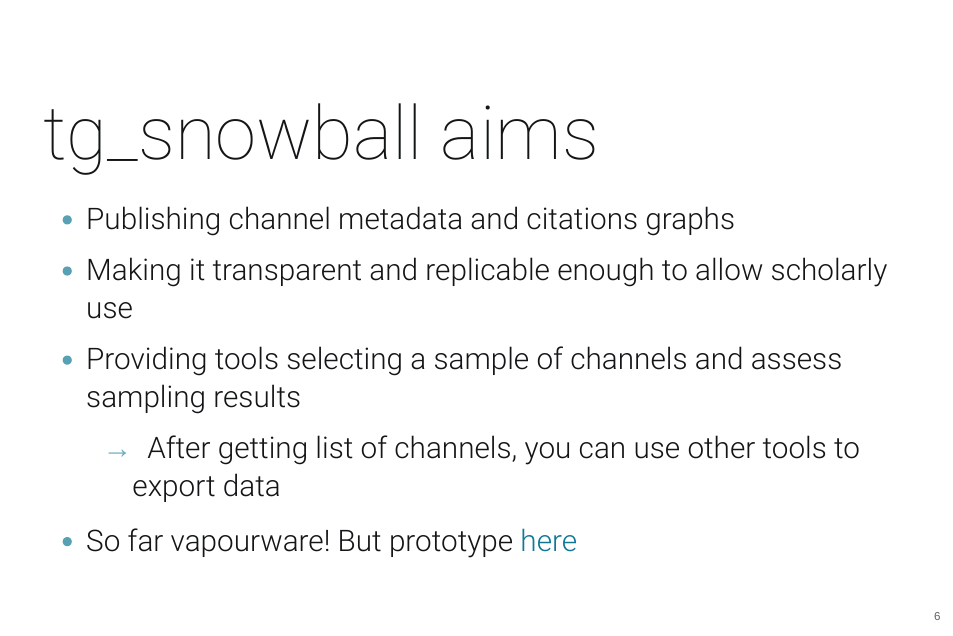
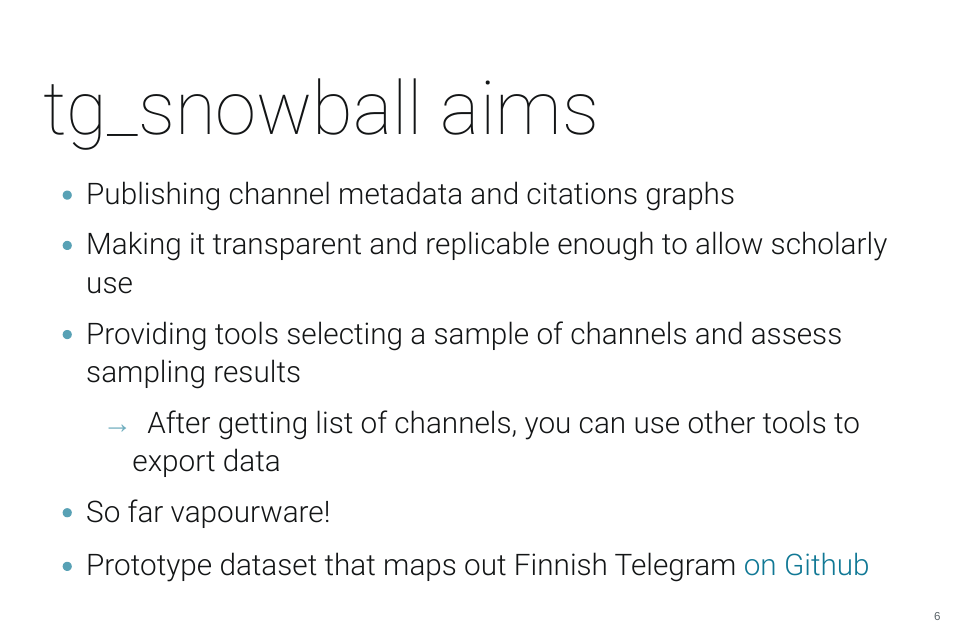
Before and after one commit to AleksiKnuutila/tg_snowball, a Quarto document (presentation/rajapintapaivat2023.qmd): page 6 of 7. The pictures show the output file presentation/rajapintapaivat2023.html that the author committed with the source, opened offline.

Commit message:
Update presentation

```diff
--- a/presentation/rajapintapaivat2023.qmd
+++ b/presentation/rajapintapaivat2023.qmd
@@ -65,4 +65,5 @@ Problems:
 - Providing tools selecting a sample of channels and assess sampling results
   - After getting list of channels, you can use other tools to export data
 
-- So far vapourware! But prototype [here](https://github.com/AleksiKnuutila/tg_snowball/tree/main)
+- So far vapourware!
+- Prototype dataset that maps out Finnish Telegram [on Github](https://github.com/AleksiKnuutila/tg_snowball/tree/main)
```
Also changed, not shown: presentation/rajapintapaivat2023.html.
